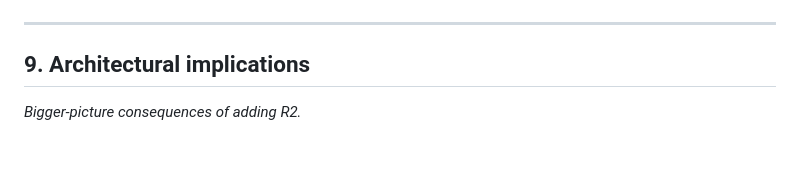
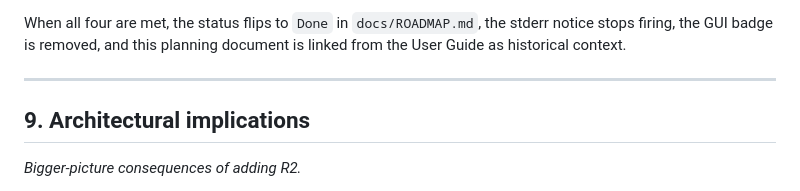
Before and after one commit to utrost/VHS, a Markdown page: docs/R2_CURSIVE_JOINING_PLAN.md, the part around one of its changes. GitHub-like rendering; blank space fills up the shorter version.

```diff
--- a/docs/R2_CURSIVE_JOINING_PLAN.md
+++ b/docs/R2_CURSIVE_JOINING_PLAN.md
@@ -703,3 +778,7 @@ migration.
+When all four are met, the status flips to `Done` in
+`docs/ROADMAP.md`, the stderr notice stops firing, the GUI badge is
+removed, and this planning document is linked from the User Guide
+as historical context.
 
 ---
 
```
Also changed, not shown: other parts of docs/R2_CURSIVE_JOINING_PLAN.md (+82 -7 lines).
